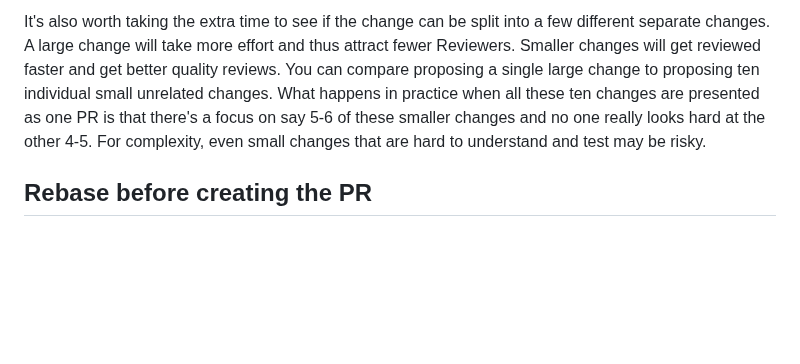
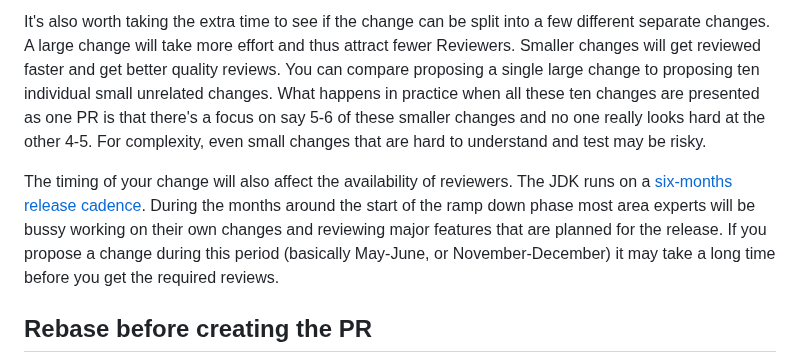
Before and after one commit to openjdk/guide, a Markdown page: src/guide/working-with-pull-requests.md, the part around the change. Drawn GitHub-style; blank space fills up the shorter version.

```diff
--- a/src/guide/working-with-pull-requests.md
+++ b/src/guide/working-with-pull-requests.md
@@ -13,6 +13,8 @@ Once you have made a change that you want to integrate into an OpenJDK code base
 All code reviews in OpenJDK are done in public. Once you open your PR for public review the internet can see it and comment on it. Make sure your code is ready for it. Look through your comments, make sure that temporary code is gone, and make sure you have sanitized your method and variable names.
 
 It's also worth taking the extra time to see if the change can be split into a few different separate changes. A large change will take more effort and thus attract fewer Reviewers. Smaller changes will get reviewed faster and get better quality reviews. You can compare proposing a single large change to proposing ten individual small unrelated changes. What happens in practice when all these ten changes are presented as one PR is that there's a focus on say 5-6 of these smaller changes and no one really looks hard at the other 4-5. For complexity, even small changes that are hard to understand and test may be risky.
+
+The timing of your change will also affect the availability of reviewers. The JDK runs on a [six-months release cadence](#release-cycle). During the months around the start of the ramp down phase most area experts will be bussy working on their own changes and reviewing major features that are planned for the release. If you propose a change during this period (basically May-June, or November-December) it may take a long time before you get the required reviews.
 
 ## Rebase before creating the PR
 
```
Also changed, not shown: src/guide/contributing-to-an-open-jdk-project.md (+2 -2 lines), src/guide/release-notes.md (+4 -0 lines).
